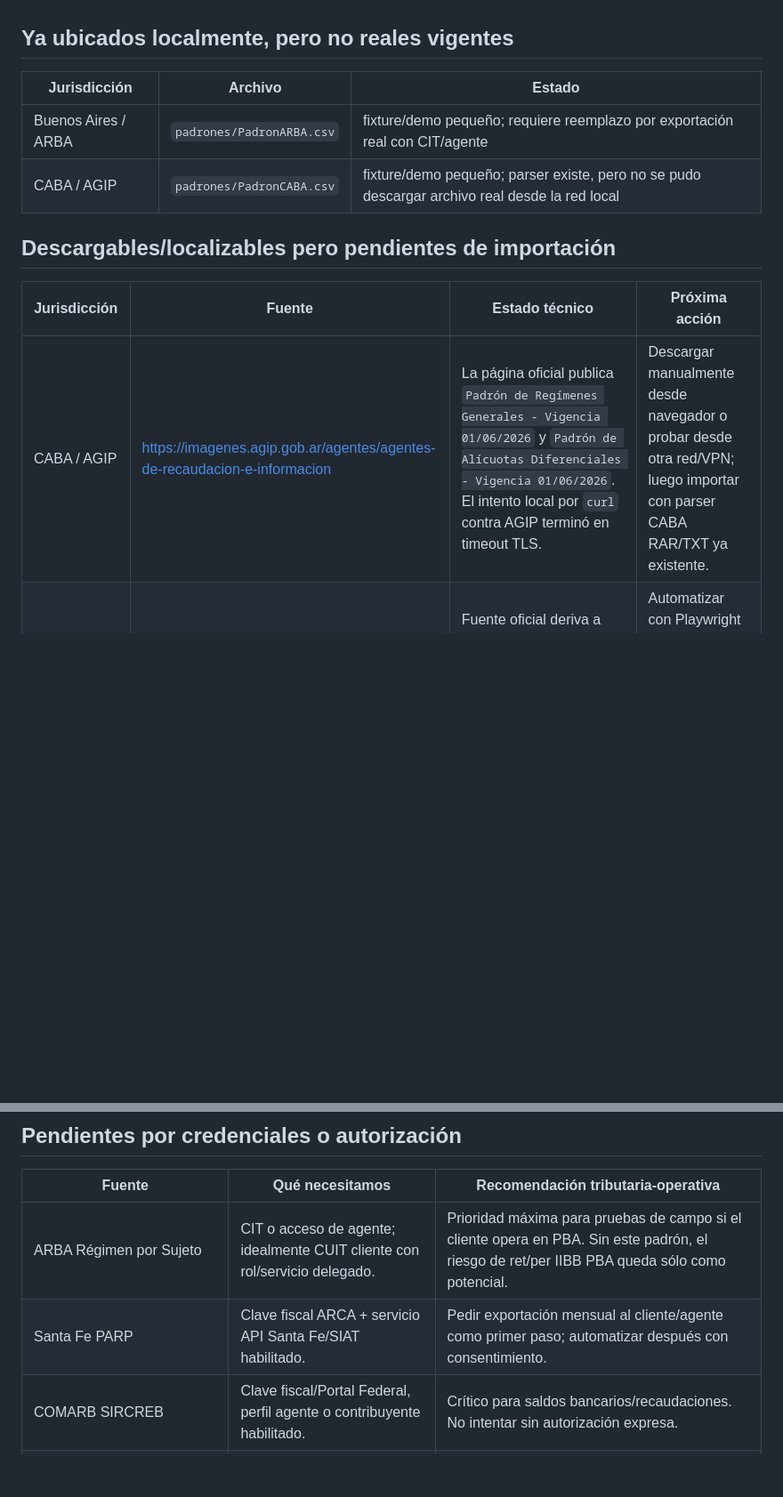
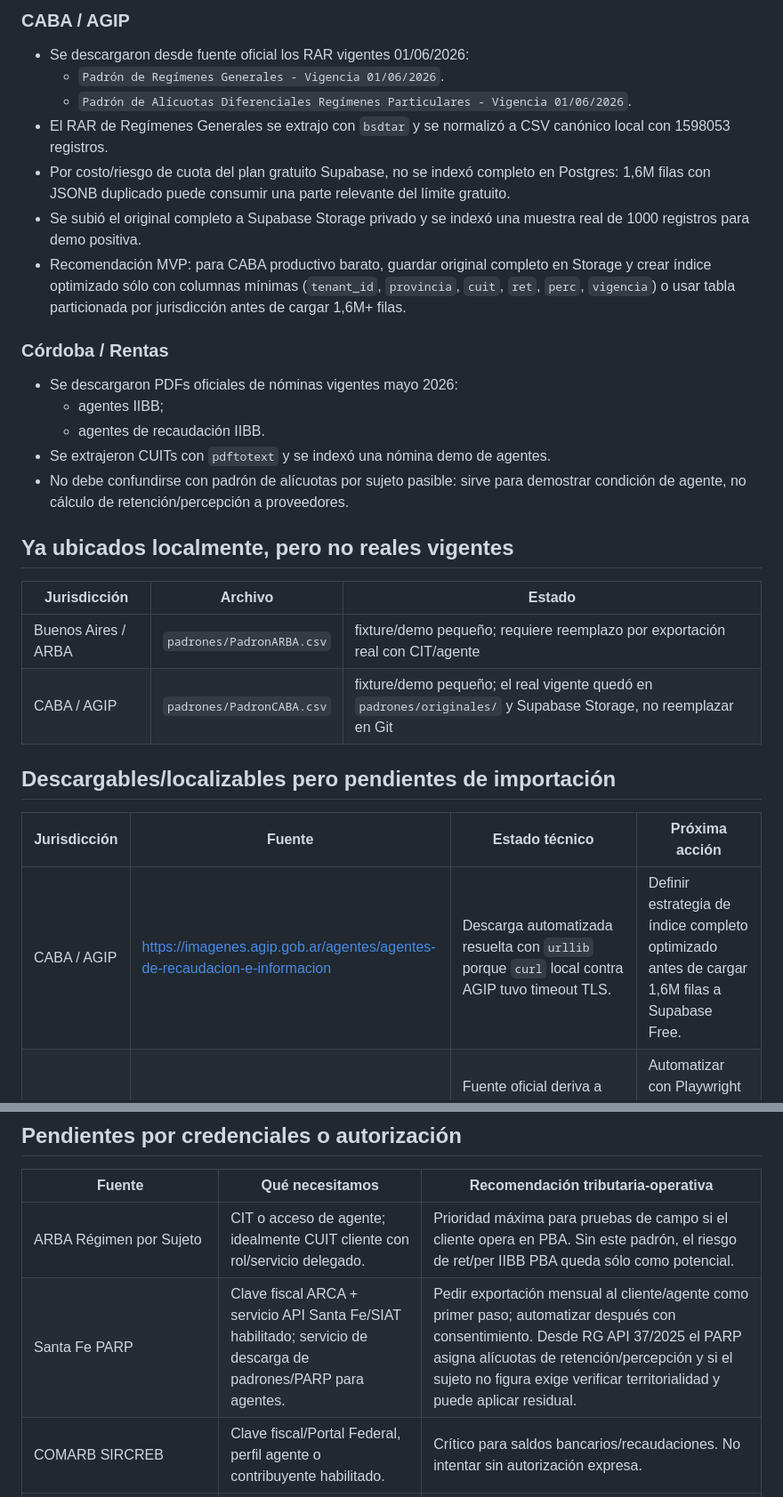
Before and after one commit to Menter2024/prototipo_validador, a Markdown page: docs/PADRONES_CAMPO_REALES_2026-05-26.md, 2 parts joined by grey strips. Shown at 89% size. Rendered like a GitHub page; blank space fills up the shorter version.

Commit message:
Document real padron Supabase loading

```diff
--- a/docs/PADRONES_CAMPO_REALES_2026-05-26.md
+++ b/docs/PADRONES_CAMPO_REALES_2026-05-26.md
@@ -18,15 +35,33 @@ Nota: el archivo oficial de ATER se descarga con extensión/respuesta tipo PDF,
+### CABA / AGIP
+
+- Se descargaron desde fuente oficial los RAR vigentes 01/06/2026:
+  - `Padrón de Regímenes Generales - Vigencia 01/06/2026`.
+  - `Padrón de Alícuotas Diferenciales Regímenes Particulares - Vigencia 01/06/2026`.
+- El RAR de Regímenes Generales se extrajo con `bsdtar` y se normalizó a CSV canónico local con 1598053 registros.
+- Por costo/riesgo de cuota del plan gratuito Supabase, no se indexó completo en Postgres: 1,6M filas con JSONB duplicado puede consumir una parte relevante del límite gratuito.
+- Se subió el original completo a Supabase Storage privado y se indexó una muestra real de 1000 registros para demo positiva.
+- Recomendación MVP: para CABA productivo barato, guardar original completo en Storage y crear índice optimizado sólo con columnas mínimas (`tenant_id`, `provincia`, `cuit`, `ret`, `perc`, `vigencia`) o usar tabla particionada por jurisdicción antes de cargar 1,6M+ filas.
+
+### Córdoba / Rentas
+
+- Se descargaron PDFs oficiales de nóminas vigentes mayo 2026:
+  - agentes IIBB;
+  - agentes de recaudación IIBB.
+- Se extrajeron CUITs con `pdftotext` y se indexó una nómina demo de agentes.
+- No debe confundirse con padrón de alícuotas por sujeto pasible: sirve para demostrar condición de agente, no cálculo de retención/percepción a proveedores.
+
 ## Ya ubicados localmente, pero no reales vigentes
 
 | Jurisdicción | Archivo | Estado |
 |---|---|---|
 | Buenos Aires / ARBA | `padrones/PadronARBA.csv` | fixture/demo pequeño; requiere reemplazo por exportación real con CIT/agente |
-| CABA / AGIP | `padrones/PadronCABA.csv` | fixture/demo pequeño; parser existe, pero no se pudo descargar archivo real desde la red local |
+| CABA / AGIP | `padrones/PadronCABA.csv` | fixture/demo pequeño; el real vigente quedó en `padrones/originales/` y Supabase Storage, no reemplazar en Git |
 
 ## Descargables/localizables pero pendientes de importación
 
 | Jurisdicción | Fuente | Estado técnico | Próxima acción |
 |---|---|---|---|
-| CABA / AGIP | https://imagenes.agip.gob.ar/agentes/agentes-de-recaudacion-e-informacion | La página oficial publica `Padrón de Regímenes Generales - Vigencia 01/06/2026` y `Padrón de Alícuotas Diferenciales - Vigencia 01/06/2026`. El intento local por `curl` contra AGIP terminó en timeout TLS. | Descargar manualmente desde navegador o probar desde otra red/VPN; luego importar con parser CABA RAR/TXT ya existente. |
+| CABA / AGIP | https://imagenes.agip.gob.ar/agentes/agentes-de-recaudacion-e-informacion | Descarga automatizada resuelta con `urllib` porque `curl` local contra AGIP tuvo timeout TLS. | Definir estrategia de índice completo optimizado antes de cargar 1,6M filas a Supabase Free. |
 | Jujuy / DPR | https://rentasjujuy.gob.ar/agentes-ingresos-brutos/ | Fuente oficial deriva a formulario GeneXus público para ingresar período y descargar padrón completo. | Automatizar con Playwright o reproducir POST GeneXus; si falla, descarga asistida. |
 | Chubut / ARECH | https://www.arech.gob.ar/agentes-de-retencion-y-percepcion/ | Portal SPA oficial guardado como evidencia; el bundle expone múltiples PDFs de normativa/resoluciones, pero no un padrón mensual único normalizado. | Relevar endpoint interno/API del SPA o definirlo como fuente documental/no padrón de alícuotas. |
 
@@ -35,7 +70,7 @@ Nota: el archivo oficial de ATER se descarga con extensión/respuesta tipo PDF,
 | Fuente | Qué necesitamos | Recomendación tributaria-operativa |
 |---|---|---|
 | ARBA Régimen por Sujeto | CIT o acceso de agente; idealmente CUIT cliente con rol/servicio delegado. | Prioridad máxima para pruebas de campo si el cliente opera en PBA. Sin este padrón, el riesgo de ret/per IIBB PBA queda sólo como potencial. |
-| Santa Fe PARP | Clave fiscal ARCA + servicio API Santa Fe/SIAT habilitado. | Pedir exportación mensual al cliente/agente como primer paso; automatizar después con consentimiento. |
+| Santa Fe PARP | Clave fiscal ARCA + servicio API Santa Fe/SIAT habilitado; servicio de descarga de padrones/PARP para agentes. | Pedir exportación mensual al cliente/agente como primer paso; automatizar después con consentimiento. Desde RG API 37/2025 el PARP asigna alícuotas de retención/percepción y si el sujeto no figura exige verificar territorialidad y puede aplicar residual. |
 | COMARB SIRCREB | Clave fiscal/Portal Federal, perfil agente o contribuyente habilitado. | Crítico para saldos bancarios/recaudaciones. No intentar sin autorización expresa. |
 | COMARB SIRCUPA | Idem COMARB; acceso PSP/cuentas de pago según rol. | Relevante para clientes fintech/PSP o proveedores con cobros en billeteras. |
 | COMARB SIRCIP/SIRCAR/SIRTAC | Portal Federal/COMARB según régimen. | Empezar por SIRCREB/SIRCUPA; luego SIRCAR/SIRTAC según actividad del cliente. |
```
Also changed, not shown: other parts of docs/PADRONES_CAMPO_REALES_2026-05-26.md (+18 -1 lines).
